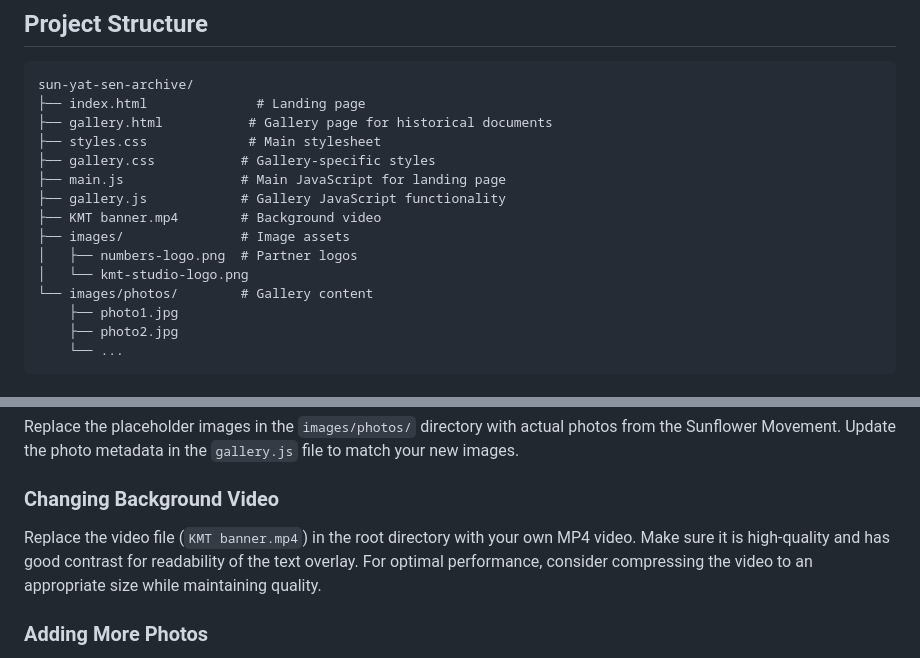
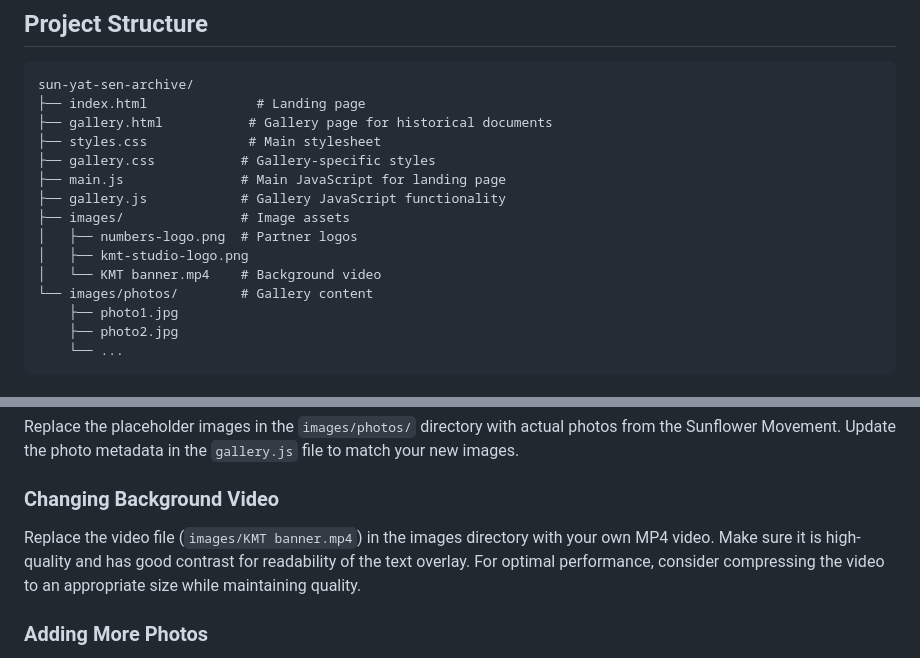
Before and after one commit to wcchung/sys-ai-dataset, a Markdown page: README.md, 2 parts joined by grey strips. Drawn GitHub-style.

Commit message:
Update README.md for file structure

```diff
--- a/README.md
+++ b/README.md
@@ -21,10 +21,10 @@ sun-yat-sen-archive/
 ├── gallery.css           # Gallery-specific styles
 ├── main.js               # Main JavaScript for landing page
 ├── gallery.js            # Gallery JavaScript functionality
-├── KMT banner.mp4        # Background video
 ├── images/               # Image assets
 │   ├── numbers-logo.png  # Partner logos
-│   └── kmt-studio-logo.png
+│   ├── kmt-studio-logo.png
+│   └── KMT banner.mp4    # Background video
 └── images/photos/        # Gallery content
     ├── photo1.jpg
     ├── photo2.jpg
@@ -74,7 +74,7 @@ Replace the placeholder images in the `images/photos/` directory with actual pho
 
 ### Changing Background Video
 
-Replace the video file (`KMT banner.mp4`) in the root directory with your own MP4 video. Make sure it is high-quality and has good contrast for readability of the text overlay. For optimal performance, consider compressing the video to an appropriate size while maintaining quality.
+Replace the video file (`images/KMT banner.mp4`) in the images directory with your own MP4 video. Make sure it is high-quality and has good contrast for readability of the text overlay. For optimal performance, consider compressing the video to an appropriate size while maintaining quality.
 
 ### Adding More Photos
 
```
